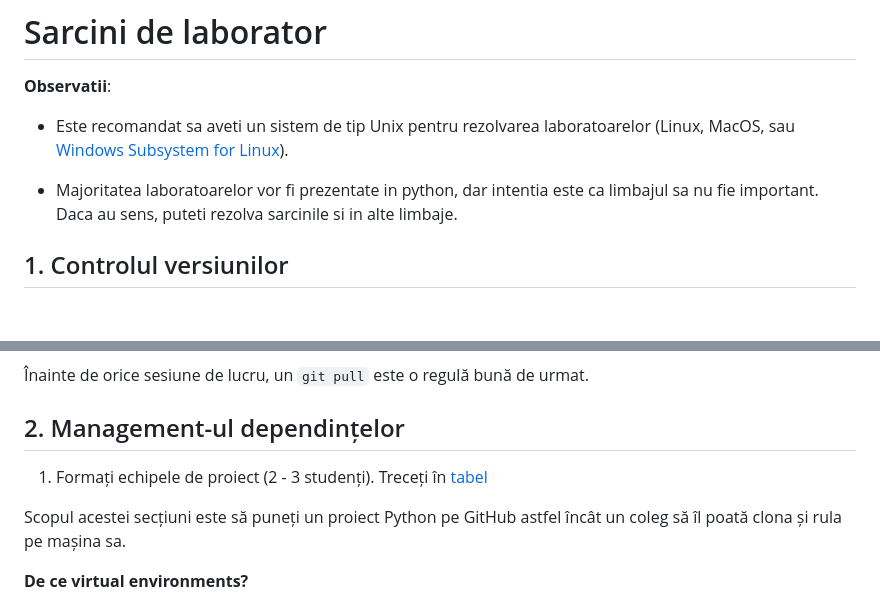
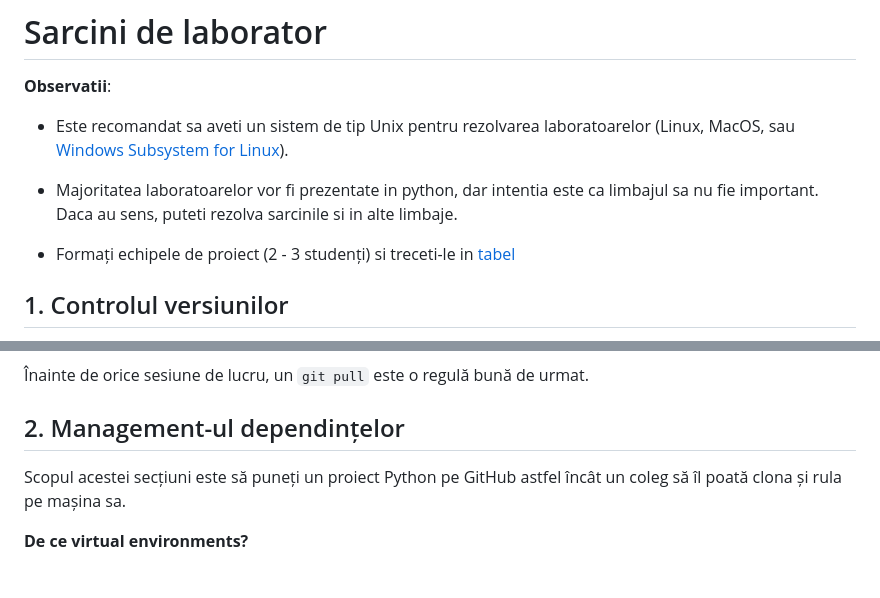
Before and after one commit to hcheval/hcheval.github.io, a Markdown page: Lab1.md, 2 parts joined by grey strips. GitHub-like rendering; blank space fills up the shorter version.

```diff
--- a/Lab1.md
+++ b/Lab1.md
@@ -7,6 +7,8 @@
 
 - Majoritatea laboratoarelor vor fi prezentate in python, dar intentia este ca limbajul sa nu fie important.
   Daca au sens, puteti rezolva sarcinile si in alte limbaje.
+
+- Formați echipele de proiect (2 - 3 studenți) si treceti-le in [tabel](https://docs.google.com/spreadsheets/d/1j7AzNxxasG1oxSRG3-GP70WWYEY997SiZWGQW5fLbPQ/edit?usp=sharing)
 
 ## 1. Controlul versiunilor
 
@@ -64,8 +66,6 @@ git pull
 Înainte de orice sesiune de lucru, un `git pull` este o regulă bună de urmat.
 
 ## 2. Management-ul dependințelor
-
-1. Formați echipele de proiect (2 - 3 studenți). Treceți în [tabel](https://docs.google.com/spreadsheets/d/1j7AzNxxasG1oxSRG3-GP70WWYEY997SiZWGQW5fLbPQ/edit?usp=sharing)
 
 Scopul acestei secțiuni este să puneți un proiect Python pe GitHub astfel încât un coleg să îl poată clona și rula pe mașina sa.
 
```
